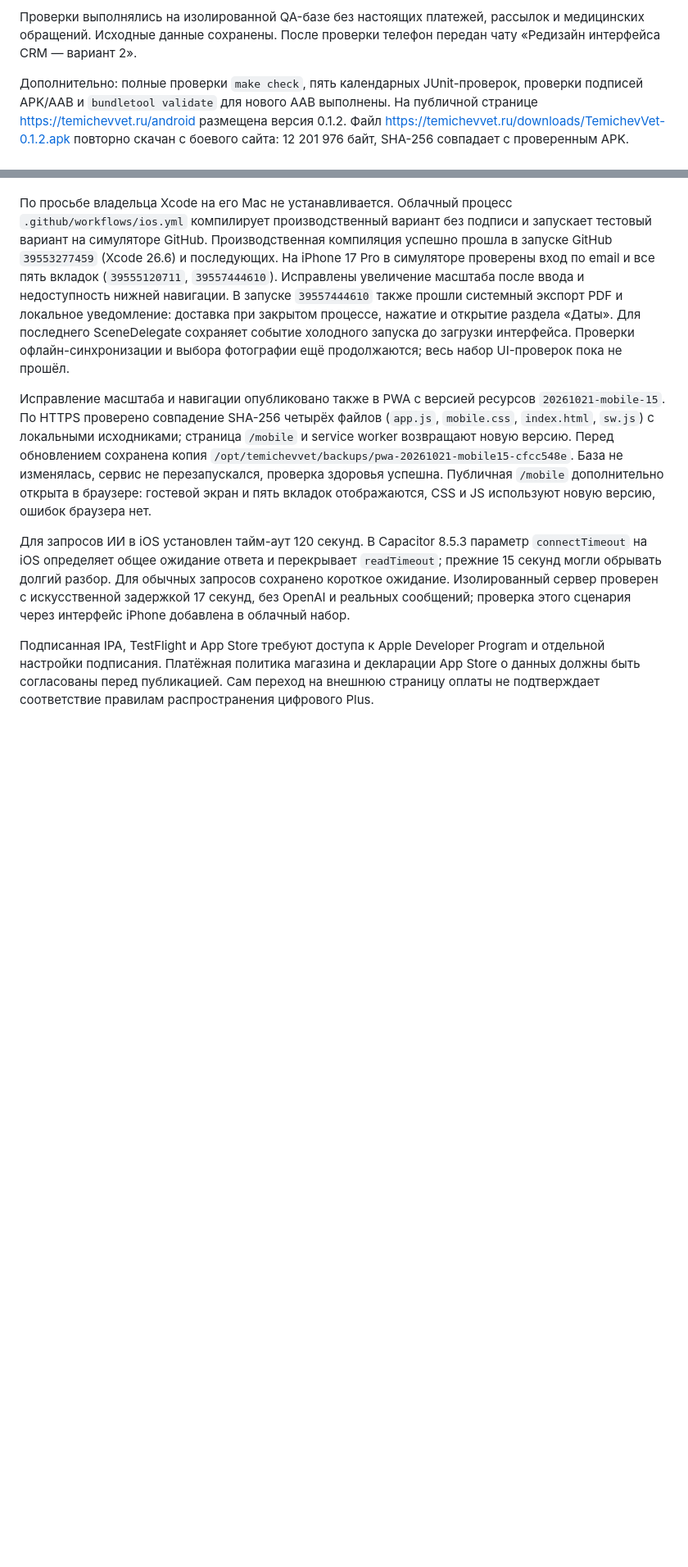
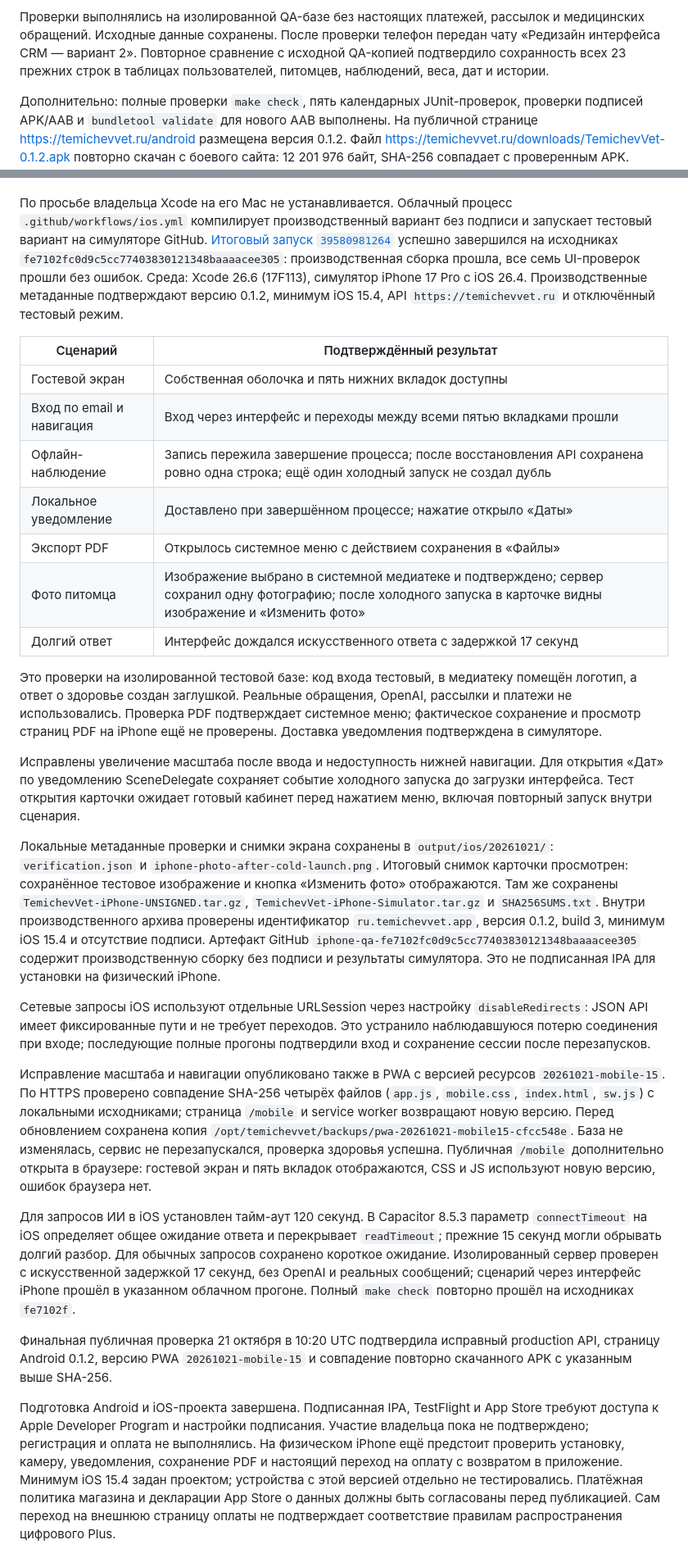
Before and after one commit to Pivotemnoe/PWAtemichevVet, a Markdown page: docs/MOBILE_QA_20261021.md, 2 parts joined by grey strips. Shown at 82% size. Drawn GitHub-style; blank space fills up the shorter version.

Commit message:
docs: record verified Android release and iPhone QA results

```diff
--- a/docs/MOBILE_QA_20261021.md
+++ b/docs/MOBILE_QA_20261021.md
@@ -29,6 +29,8 @@
 Проверки выполнялись на изолированной QA-базе без настоящих платежей,
 рассылок и медицинских обращений. Исходные данные сохранены. После проверки
 телефон передан чату «Редизайн интерфейса CRM — вариант 2».
+Повторное сравнение с исходной QA-копией подтвердило сохранность всех 23
+прежних строк в таблицах пользователей, питомцев, наблюдений, веса, дат и истории.
 
 Дополнительно: полные проверки `make check`, пять календарных JUnit-проверок,
 проверки подписей APK/AAB и `bundletool validate` для нового AAB выполнены.
@@ -65,15 +67,51 @@ JavaScript собирается с целью Safari 15.4, а проверка
 
 По просьбе владельца Xcode на его Mac не устанавливается. Облачный процесс
 `.github/workflows/ios.yml` компилирует производственный вариант без подписи
-и запускает тестовый вариант на симуляторе GitHub. Производственная компиляция
-успешно прошла в запуске GitHub `39553277459` (Xcode 26.6) и последующих.
-На iPhone 17 Pro в симуляторе проверены вход по email и все пять вкладок
-(`39555120711`, `39557444610`). Исправлены увеличение масштаба после ввода
-и недоступность нижней навигации. В запуске `39557444610` также прошли
-системный экспорт PDF и локальное уведомление: доставка при закрытом процессе,
-нажатие и открытие раздела «Даты». Для последнего SceneDelegate сохраняет
-событие холодного запуска до загрузки интерфейса. Проверки офлайн-синхронизации
-и выбора фотографии ещё продолжаются; весь набор UI-проверок пока не прошёл.
+и запускает тестовый вариант на симуляторе GitHub.
+[Итоговый запуск `39580981264`](https://github.com/Pivotemnoe/PWAtemichevVet/actions/runs/39580981264)
+успешно завершился на исходниках `fe7102fc0d9c5cc77403830121348baaaacee305`:
+производственная сборка прошла, все семь UI-проверок прошли без ошибок.
+Среда: Xcode 26.6 (17F113), симулятор iPhone 17 Pro с iOS 26.4.
+Производственные метаданные подтверждают версию 0.1.2, минимум iOS 15.4,
+API `https://temichevvet.ru` и отключённый тестовый режим.
+
+| Сценарий | Подтверждённый результат |
+| --- | --- |
+| Гостевой экран | Собственная оболочка и пять нижних вкладок доступны |
+| Вход по email и навигация | Вход через интерфейс и переходы между всеми пятью вкладками прошли |
+| Офлайн-наблюдение | Запись пережила завершение процесса; после восстановления API сохранена ровно одна строка; ещё один холодный запуск не создал дубль |
+| Локальное уведомление | Доставлено при завершённом процессе; нажатие открыло «Даты» |
+| Экспорт PDF | Открылось системное меню с действием сохранения в «Файлы» |
+| Фото питомца | Изображение выбрано в системной медиатеке и подтверждено; сервер сохранил одну фотографию; после холодного запуска в карточке видны изображение и «Изменить фото» |
+| Долгий ответ | Интерфейс дождался искусственного ответа с задержкой 17 секунд |
+
+Это проверки на изолированной тестовой базе: код входа тестовый, в медиатеку
+помещён логотип, а ответ о здоровье создан заглушкой. Реальные обращения,
+OpenAI, рассылки и платежи не использовались. Проверка PDF подтверждает
+системное меню; фактическое сохранение и просмотр страниц PDF на iPhone
+ещё не проверены. Доставка уведомления подтверждена в симуляторе.
+
+Исправлены увеличение масштаба после ввода и недоступность нижней навигации.
+Для открытия «Дат» по уведомлению SceneDelegate сохраняет событие холодного
+запуска до загрузки интерфейса. Тест открытия карточки ожидает готовый кабинет
+перед нажатием меню, включая повторный запуск внутри сценария.
+
+Локальные метаданные проверки и снимки экрана сохранены в
+`output/ios/20261021/`: `verification.json` и
+`iphone-photo-after-cold-launch.png`. Итоговый снимок карточки просмотрен:
+сохранённое тестовое изображение и кнопка «Изменить фото» отображаются.
+Там же сохранены `TemichevVet-iPhone-UNSIGNED.tar.gz`,
+`TemichevVet-iPhone-Simulator.tar.gz` и `SHA256SUMS.txt`.
+Внутри производственного архива проверены идентификатор `ru.temichevvet.app`,
+версия 0.1.2, build 3, минимум iOS 15.4 и отсутствие подписи.
+Артефакт GitHub `iphone-qa-fe7102fc0d9c5cc77403830121348baaaacee305`
+содержит производственную сборку без подписи и результаты симулятора.
+Это не подписанная IPA для установки на физический iPhone.
+
+Сетевые запросы iOS используют отдельные URLSession через настройку
+`disableRedirects`: JSON API имеет фиксированные пути и не требует переходов.
+Это устранило наблюдавшуюся потерю соединения при входе; последующие полные
+прогоны подтвердили вход и сохранение сессии после перезапусков.
 
 Исправление масштаба и навигации опубликовано также в PWA с версией ресурсов
 `20261021-mobile-15`. По HTTPS проверено совпадение SHA-256 четырёх файлов
@@ -89,10 +127,19 @@ JavaScript собирается с целью Safari 15.4, а проверка
 `readTimeout`; прежние 15 секунд могли обрывать долгий разбор. Для обычных
 запросов сохранено короткое ожидание. Изолированный сервер проверен с
 искусственной задержкой 17 секунд, без OpenAI и реальных сообщений;
-проверка этого сценария через интерфейс iPhone добавлена в облачный набор.
+сценарий через интерфейс iPhone прошёл в указанном облачном прогоне.
+Полный `make check` повторно прошёл на исходниках `fe7102f`.
 
-Подписанная IPA, TestFlight и App Store требуют доступа к Apple Developer
-Program и отдельной настройки подписания. Платёжная политика магазина и
-декларации App Store о данных должны быть согласованы перед публикацией.
-Сам переход на внешнюю страницу оплаты не подтверждает соответствие правилам
-распространения цифрового Plus.
+Финальная публичная проверка 21 октября в 10:20 UTC подтвердила исправный
+production API, страницу Android 0.1.2, версию PWA `20261021-mobile-15` и
+совпадение повторно скачанного APK с указанным выше SHA-256.
+
+Подготовка Android и iOS-проекта завершена. Подписанная IPA, TestFlight и
+App Store требуют доступа к Apple Developer Program и настройки подписания.
+Участие владельца пока не подтверждено; регистрация и оплата не выполнялись.
+На физическом iPhone ещё предстоит проверить установку, камеру, уведомления,
+сохранение PDF и настоящий переход на оплату с возвратом в приложение.
+Минимум iOS 15.4 задан проектом; устройства с этой версией отдельно не тестировались.
+Платёжная политика магазина и декларации App Store о данных должны быть
+согласованы перед публикацией. Сам переход на внешнюю страницу оплаты
+не подтверждает соответствие правилам распространения цифрового Plus.
```
